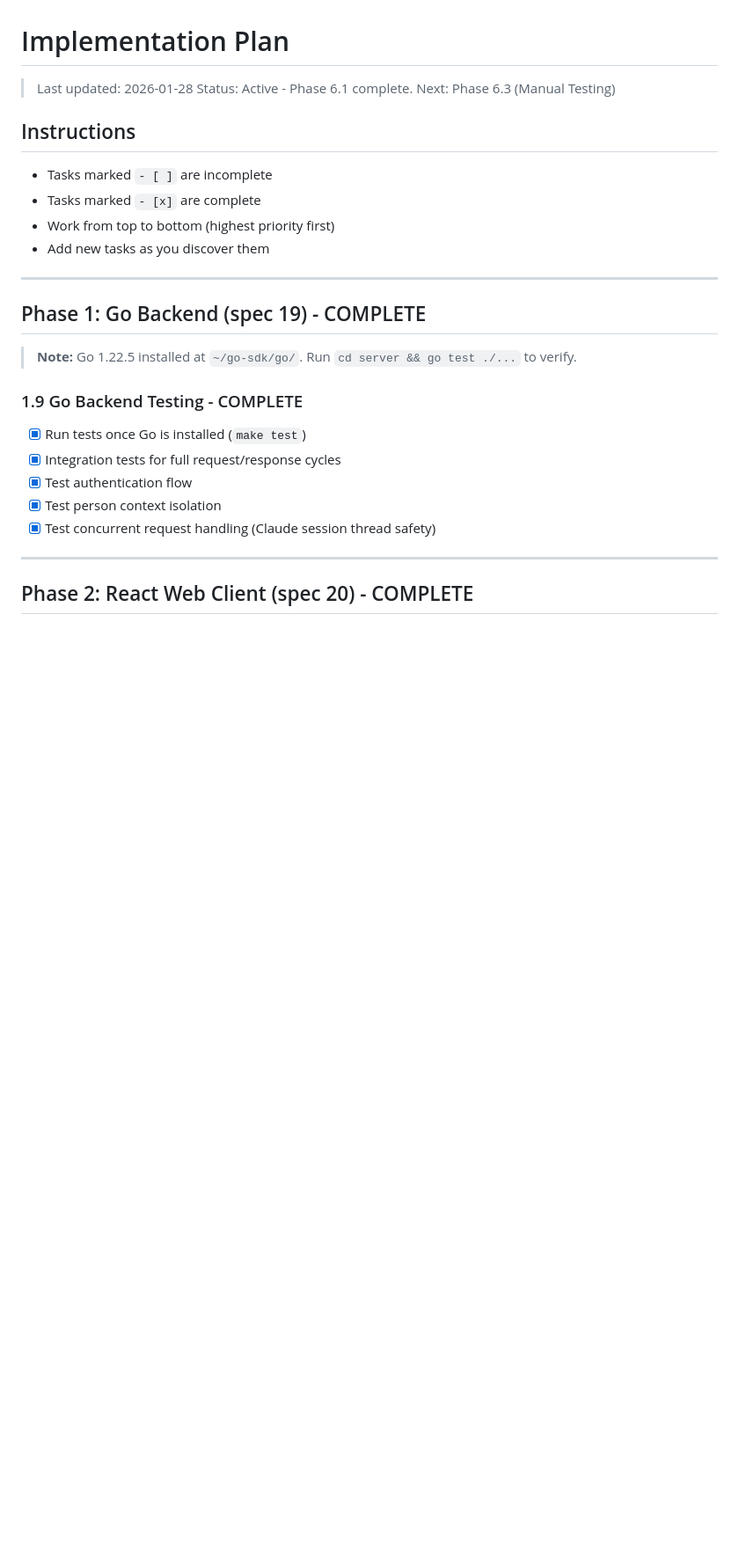
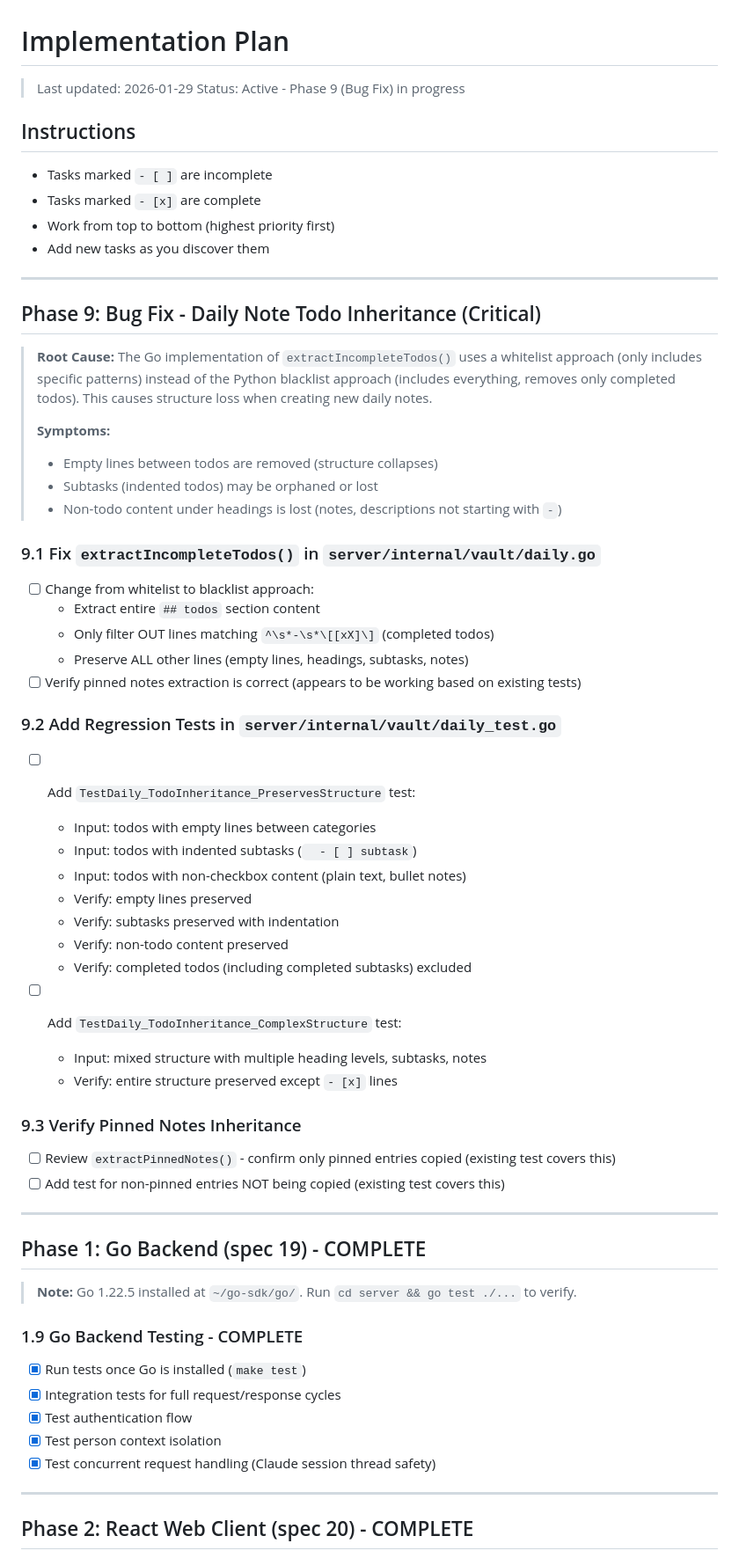
Before and after one commit to sebastianbartmann/notes_editor, a Markdown page: IMPLEMENTATION_PLAN.md, the part around the change. Shown at 88% size. Drawn GitHub-style; blank space fills up the shorter version.

Commit message:
fix daily note copy over

```diff
--- a/IMPLEMENTATION_PLAN.md
+++ b/IMPLEMENTATION_PLAN.md
@@ -1,13 +1,54 @@
 # Implementation Plan
 
-> Last updated: 2026-01-28
-> Status: Active - Phase 6.1 complete. Next: Phase 6.3 (Manual Testing)
+> Last updated: 2026-01-29
+> Status: Active - Phase 9 (Bug Fix) in progress
 
 ## Instructions
 - Tasks marked `- [ ]` are incomplete
 - Tasks marked `- [x]` are complete
 - Work from top to bottom (highest priority first)
 - Add new tasks as you discover them
+
+---
+
+## Phase 9: Bug Fix - Daily Note Todo Inheritance (Critical)
+
+> **Root Cause:** The Go implementation of `extractIncompleteTodos()` uses a whitelist approach
+> (only includes specific patterns) instead of the Python blacklist approach (includes everything,
+> removes only completed todos). This causes structure loss when creating new daily notes.
+>
+> **Symptoms:**
+> - Empty lines between todos are removed (structure collapses)
+> - Subtasks (indented todos) may be orphaned or lost
+> - Non-todo content under headings is lost (notes, descriptions not starting with `-`)
+
+### 9.1 Fix `extractIncompleteTodos()` in `server/internal/vault/daily.go`
+
+- [ ] Change from whitelist to blacklist approach:
+  - Extract entire `## todos` section content
+  - Only filter OUT lines matching `^\s*-\s*\[[xX]\]` (completed todos)
+  - Preserve ALL other lines (empty lines, headings, subtasks, notes)
+- [ ] Verify pinned notes extraction is correct (appears to be working based on existing tests)
+
+### 9.2 Add Regression Tests in `server/internal/vault/daily_test.go`
+
+- [ ] Add `TestDaily_TodoInheritance_PreservesStructure` test:
+  - Input: todos with empty lines between categories
+  - Input: todos with indented subtasks (`  - [ ] subtask`)
+  - Input: todos with non-checkbox content (plain text, bullet notes)
+  - Verify: empty lines preserved
+  - Verify: subtasks preserved with indentation
+  - Verify: non-todo content preserved
+  - Verify: completed todos (including completed subtasks) excluded
+
+- [ ] Add `TestDaily_TodoInheritance_ComplexStructure` test:
+  - Input: mixed structure with multiple heading levels, subtasks, notes
+  - Verify: entire structure preserved except `- [x]` lines
+
+### 9.3 Verify Pinned Notes Inheritance
+
+- [ ] Review `extractPinnedNotes()` - confirm only pinned entries copied (existing test covers this)
+- [ ] Add test for non-pinned entries NOT being copied (existing test covers this)
 
 ---
 
```
Also changed, not shown: specs/06-daily-note-format.md (+10 -5 lines).
